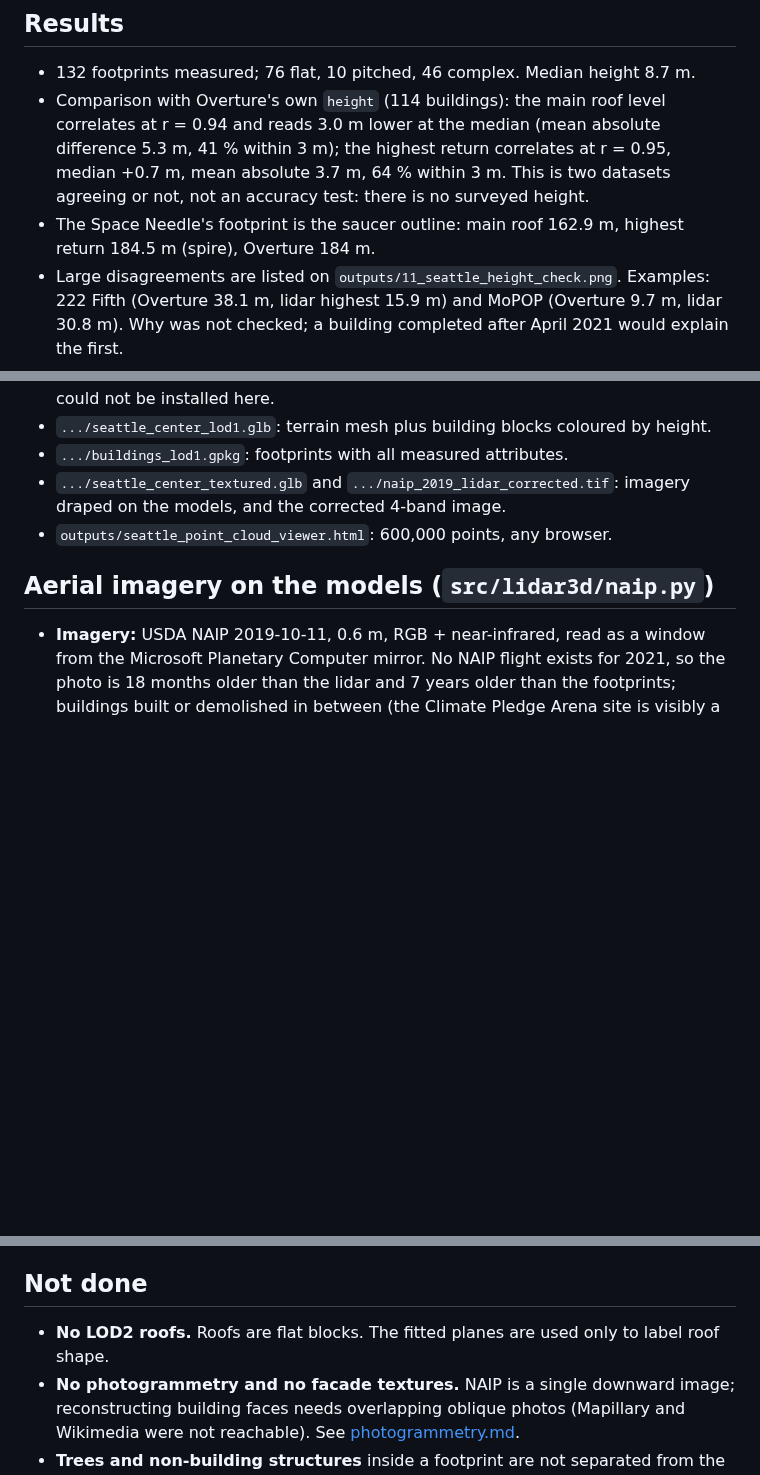
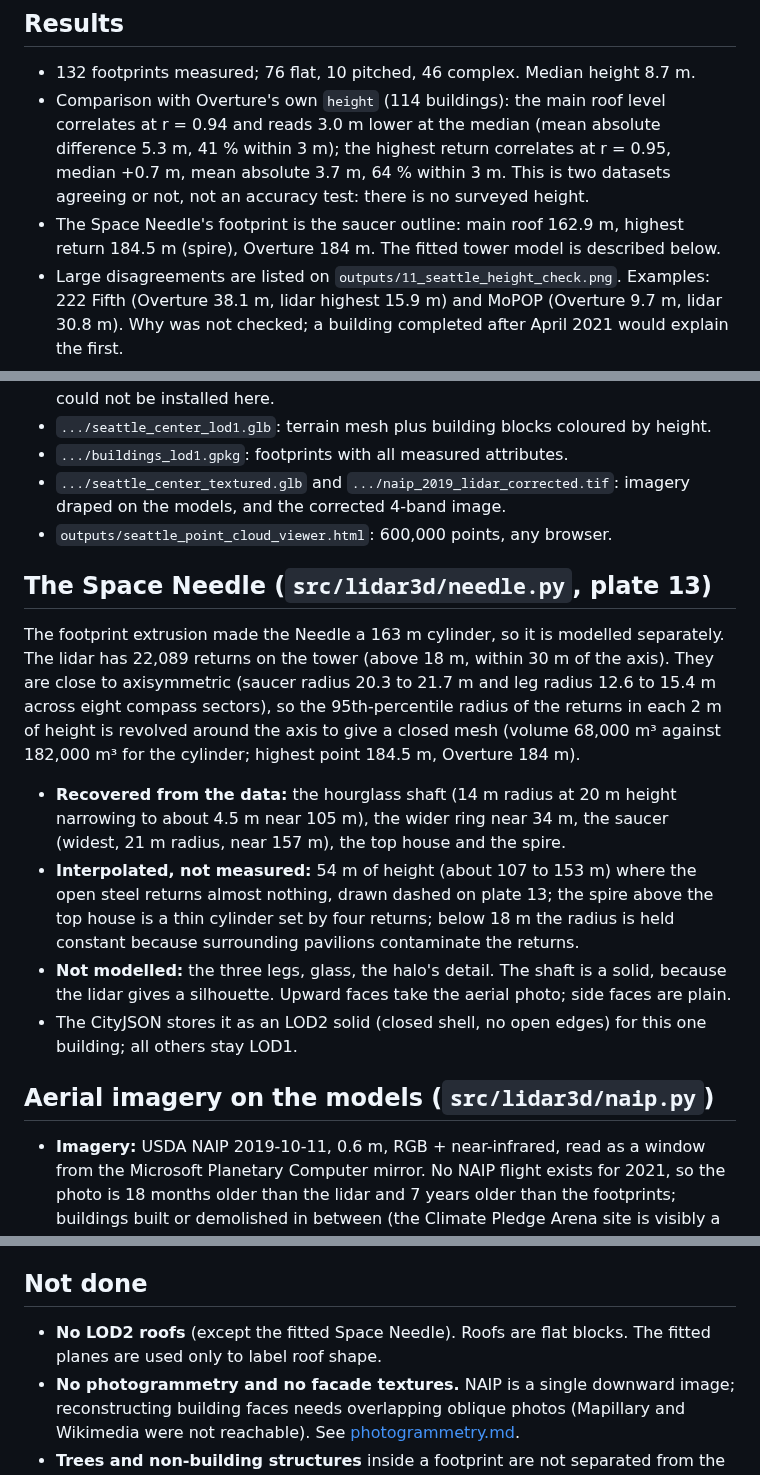
Before and after one commit to matthew-lottly/Lidar-and-3D-Modeling, a Markdown page: docs/seattle-buildings.md, 3 parts joined by grey strips. Drawn GitHub-style; blank space fills up the shorter version.

```diff
--- a/docs/seattle-buildings.md
+++ b/docs/seattle-buildings.md
@@ -18,7 +18,7 @@
 
 * 132 footprints measured; 76 flat, 10 pitched, 46 complex. Median height 8.7 m.
 * Comparison with Overture's own `height` (114 buildings): the main roof level correlates at r = 0.94 and reads 3.0 m lower at the median (mean absolute difference 5.3 m, 41 % within 3 m); the highest return correlates at r = 0.95, median +0.7 m, mean absolute 3.7 m, 64 % within 3 m. This is two datasets agreeing or not, not an accuracy test: there is no surveyed height.
-* The Space Needle's footprint is the saucer outline: main roof 162.9 m, highest return 184.5 m (spire), Overture 184 m.
+* The Space Needle's footprint is the saucer outline: main roof 162.9 m, highest return 184.5 m (spire), Overture 184 m. The fitted tower model is described below.
 * Large disagreements are listed on `outputs/11_seattle_height_check.png`. Examples: 222 Fifth (Overture 38.1 m, lidar highest 15.9 m) and MoPOP (Overture 9.7 m, lidar 30.8 m). Why was not checked; a building completed after April 2021 would explain the first.
 
 ## Files
@@ -28,6 +28,15 @@
 * `.../buildings_lod1.gpkg`: footprints with all measured attributes.
 * `.../seattle_center_textured.glb` and `.../naip_2019_lidar_corrected.tif`: imagery draped on the models, and the corrected 4-band image.
 * `outputs/seattle_point_cloud_viewer.html`: 600,000 points, any browser.
+
+## The Space Needle (`src/lidar3d/needle.py`, plate 13)
+
+The footprint extrusion made the Needle a 163 m cylinder, so it is modelled separately. The lidar has 22,089 returns on the tower (above 18 m, within 30 m of the axis). They are close to axisymmetric (saucer radius 20.3 to 21.7 m and leg radius 12.6 to 15.4 m across eight compass sectors), so the 95th-percentile radius of the returns in each 2 m of height is revolved around the axis to give a closed mesh (volume 68,000 m³ against 182,000 m³ for the cylinder; highest point 184.5 m, Overture 184 m).
+
+* **Recovered from the data:** the hourglass shaft (14 m radius at 20 m height narrowing to about 4.5 m near 105 m), the wider ring near 34 m, the saucer (widest, 21 m radius, near 157 m), the top house and the spire.
+* **Interpolated, not measured:** 54 m of height (about 107 to 153 m) where the open steel returns almost nothing, drawn dashed on plate 13; the spire above the top house is a thin cylinder set by four returns; below 18 m the radius is held constant because surrounding pavilions contaminate the returns.
+* **Not modelled:** the three legs, glass, the halo's detail. The shaft is a solid, because the lidar gives a silhouette. Upward faces take the aerial photo; side faces are plain.
+* The CityJSON stores it as an LOD2 solid (closed shell, no open edges) for this one building; all others stay LOD1.
 
 ## Aerial imagery on the models (`src/lidar3d/naip.py`)
 
@@ -39,6 +48,6 @@
 
 ## Not done
 
-* **No LOD2 roofs.** Roofs are flat blocks. The fitted planes are used only to label roof shape.
+* **No LOD2 roofs** (except the fitted Space Needle). Roofs are flat blocks. The fitted planes are used only to label roof shape.
 * **No photogrammetry and no facade textures.** NAIP is a single downward image; reconstructing building faces needs overlapping oblique photos (Mapillary and Wikimedia were not reachable). See [photogrammetry.md](photogrammetry.md).
 * **Trees and non-building structures** inside a footprint are not separated from the roof.
```
Also changed, not shown: README.md (+3 -1 lines), outputs/13_space_needle.png (added), 13 other files.
